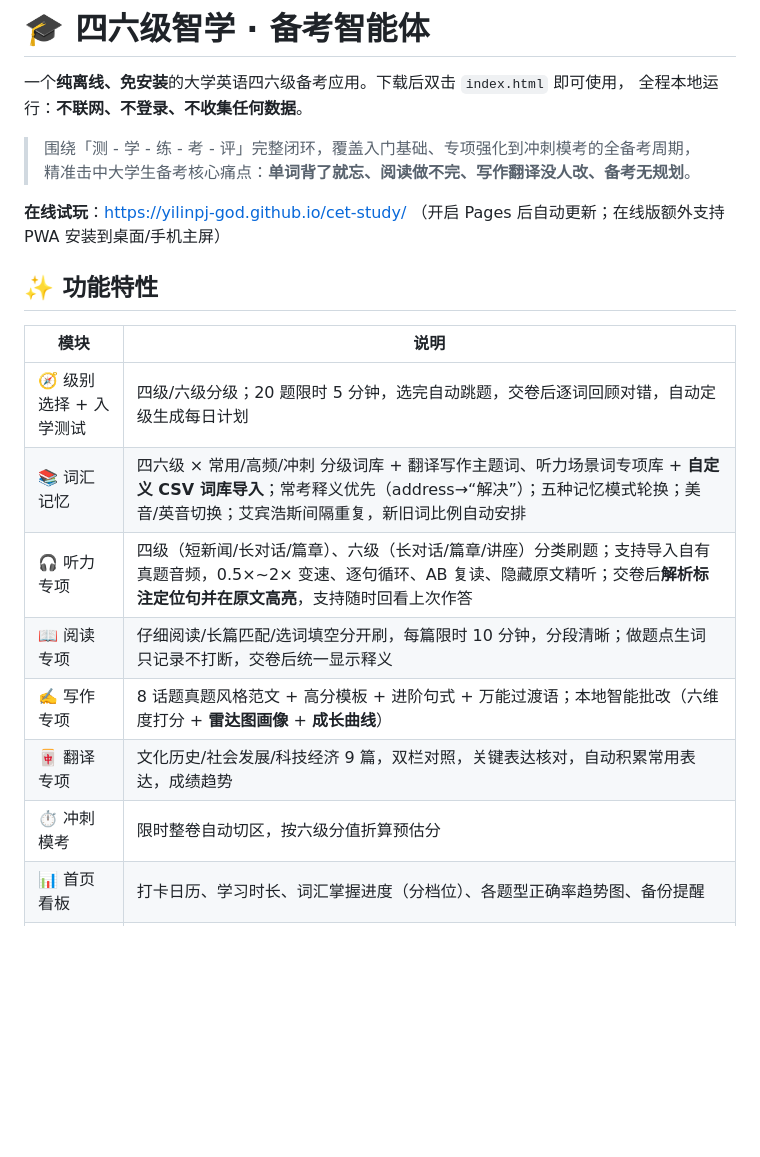
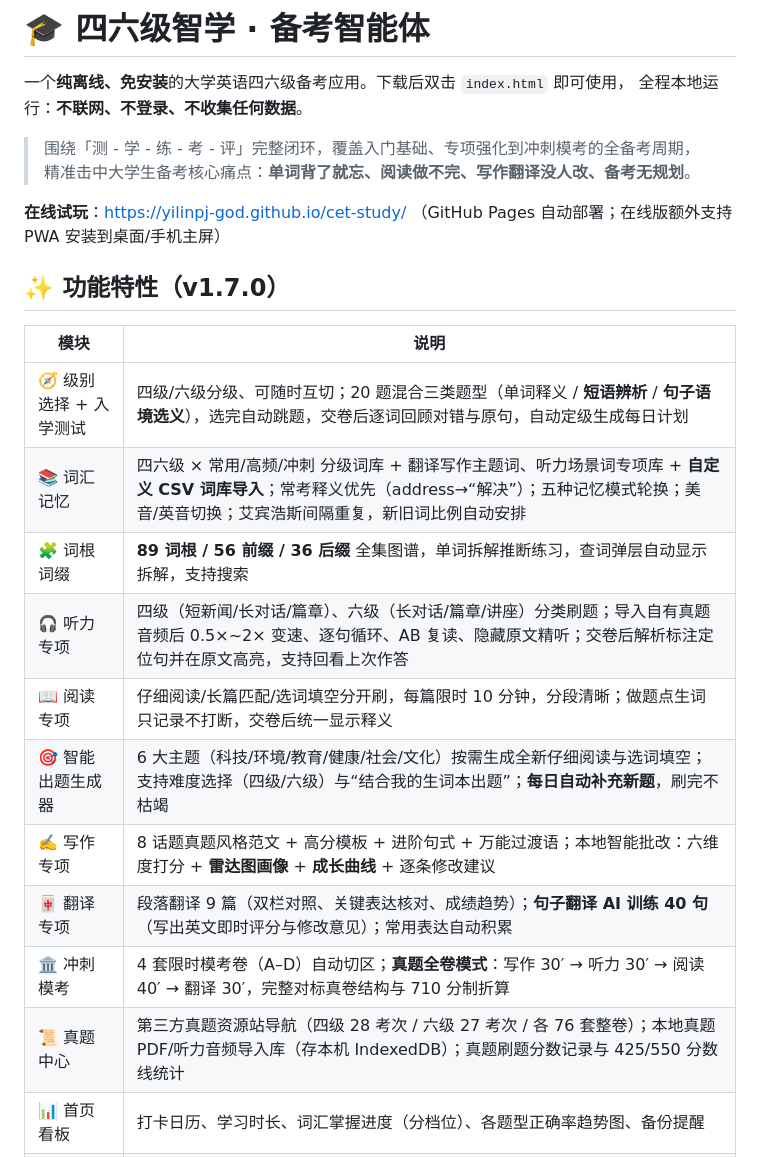
Before and after one commit to YILINPJ-GOD/cet-study, a Markdown page: README.md, the part around one of its changes. Rendered like a GitHub page; blank space fills up the shorter version.

```diff
--- a/README.md
+++ b/README.md
@@ -6,19 +6,22 @@
 > 围绕「测 - 学 - 练 - 考 - 评」完整闭环，覆盖入门基础、专项强化到冲刺模考的全备考周期，
 > 精准击中大学生备考核心痛点：**单词背了就忘、阅读做不完、写作翻译没人改、备考无规划**。
 
-**在线试玩**：https://yilinpj-god.github.io/cet-study/ （开启 Pages 后自动更新；在线版额外支持 PWA 安装到桌面/手机主屏）
+**在线试玩**：https://yilinpj-god.github.io/cet-study/ （GitHub Pages 自动部署；在线版额外支持 PWA 安装到桌面/手机主屏）
 
-## ✨ 功能特性
+## ✨ 功能特性（v1.7.0）
 
 | 模块 | 说明 |
 |---|---|
-| 🧭 级别选择 + 入学测试 | 四级/六级分级；20 题限时 5 分钟，选完自动跳题，交卷后逐词回顾对错，自动定级生成每日计划 |
+| 🧭 级别选择 + 入学测试 | 四级/六级分级、可随时互切；20 题混合三类题型（单词释义 / **短语辨析** / **句子语境选义**），选完自动跳题，交卷后逐词回顾对错与原句，自动定级生成每日计划 |
 | 📚 词汇记忆 | 四六级 × 常用/高频/冲刺 分级词库 + 翻译写作主题词、听力场景词专项库 + **自定义 CSV 词库导入**；常考释义优先（address→“解决”）；五种记忆模式轮换；美音/英音切换；艾宾浩斯间隔重复，新旧词比例自动安排 |
-| 🎧 听力专项 | 四级（短新闻/长对话/篇章）、六级（长对话/篇章/讲座）分类刷题；支持导入自有真题音频，0.5×~2× 变速、逐句循环、AB 复读、隐藏原文精听；交卷后**解析标注定位句并在原文高亮**，支持随时回看上次作答 |
+| 🧩 词根词缀 | **89 词根 / 56 前缀 / 36 后缀** 全集图谱，单词拆解推断练习，查词弹层自动显示拆解，支持搜索 |
+| 🎧 听力专项 | 四级（短新闻/长对话/篇章）、六级（长对话/篇章/讲座）分类刷题；导入自有真题音频后 0.5×~2× 变速、逐句循环、AB 复读、隐藏原文精听；交卷后解析标注定位句并在原文高亮，支持回看上次作答 |
 | 📖 阅读专项 | 仔细阅读/长篇匹配/选词填空分开刷，每篇限时 10 分钟，分段清晰；做题点生词只记录不打断，交卷后统一显示释义 |
-| ✍️ 写作专项 | 8 话题真题风格范文 + 高分模板 + 进阶句式 + 万能过渡语；本地智能批改（六维度打分 + **雷达图画像** + **成长曲线**） |
-| 🀄 翻译专项 | 文化历史/社会发展/科技经济 9 篇，双栏对照，关键表达核对，自动积累常用表达，成绩趋势 |
-| ⏱ 冲刺模考 | 限时整卷自动切区，按六级分值折算预估分 |
+| 🎯 智能出题生成器 | 6 大主题（科技/环境/教育/健康/社会/文化）按需生成全新仔细阅读与选词填空；支持难度选择（四级/六级）与“结合我的生词本出题”；**每日自动补充新题**，刷完不枯竭 |
+| ✍️ 写作专项 | 8 话题真题风格范文 + 高分模板 + 进阶句式 + 万能过渡语；本地智能批改：六维度打分 + **雷达图画像** + **成长曲线** + 逐条修改建议 |
+| 🀄 翻译专项 | 段落翻译 9 篇（双栏对照、关键表达核对、成绩趋势）；**句子翻译 AI 训练 40 句**（写出英文即时评分与修改意见）；常用表达自动积累 |
+| 🏛 冲刺模考 | 4 套限时模考卷（A–D）自动切区；**真题全卷模式**：写作 30′ → 听力 30′ → 阅读 40′ → 翻译 30′，完整对标真卷结构与 710 分制折算 |
+| 📜 真题中心 | 第三方真题资源站导航（四级 28 考次 / 六级 27 考次 / 各 76 套整卷）；本地真题 PDF/听力音频导入库（存本机 IndexedDB）；真题刷题分数记录与 425/550 分数线统计 |
 | 📊 首页看板 | 打卡日历、学习时长、词汇掌握进度（分档位）、各题型正确率趋势图、备份提醒 |
 | ⭐ 生词本 | 做题查词、难词集中管理，自动进入每日复习队列 |
 
```
Also changed, not shown: other parts of README.md (+41 -18 lines).
